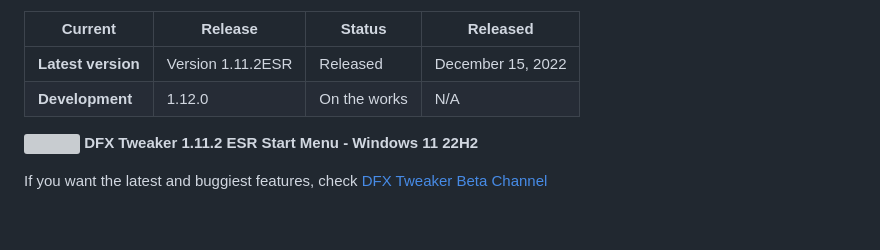
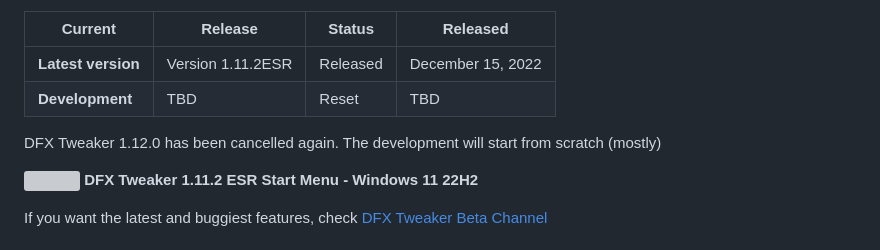
Before and after one commit to ivandfx/DFXWinTweaks, a Markdown page: README.md, the part around the change. Rendered like a GitHub page; blank space fills up the shorter version; grey boxes are pictures that could not be loaded.

Commit message:
Updated things

```diff
--- a/README.md
+++ b/README.md
@@ -7,9 +7,9 @@ DFX Tweaker is a small and versatile tool designed to get system information and
 |Current|Release|Status|Released|
 |---|---|---|---|
 |**Latest version**|Version 1.11.2ESR|Released|December 15, 2022
-|**Development**|1.12.0|On the works|N/A|
+|**Development**|TBD|Reset|TBD|
 
-<p>
+DFX Tweaker 1.12.0 has been cancelled again. The development will start from scratch (mostly)
 
 ![](https://raw.githubusercontent.com/ivandfx/DFXTweaker/dfxtweakerweb/images/dfxesr1.png)
 **DFX Tweaker 1.11.2 ESR Start Menu - Windows 11 22H2**
```
